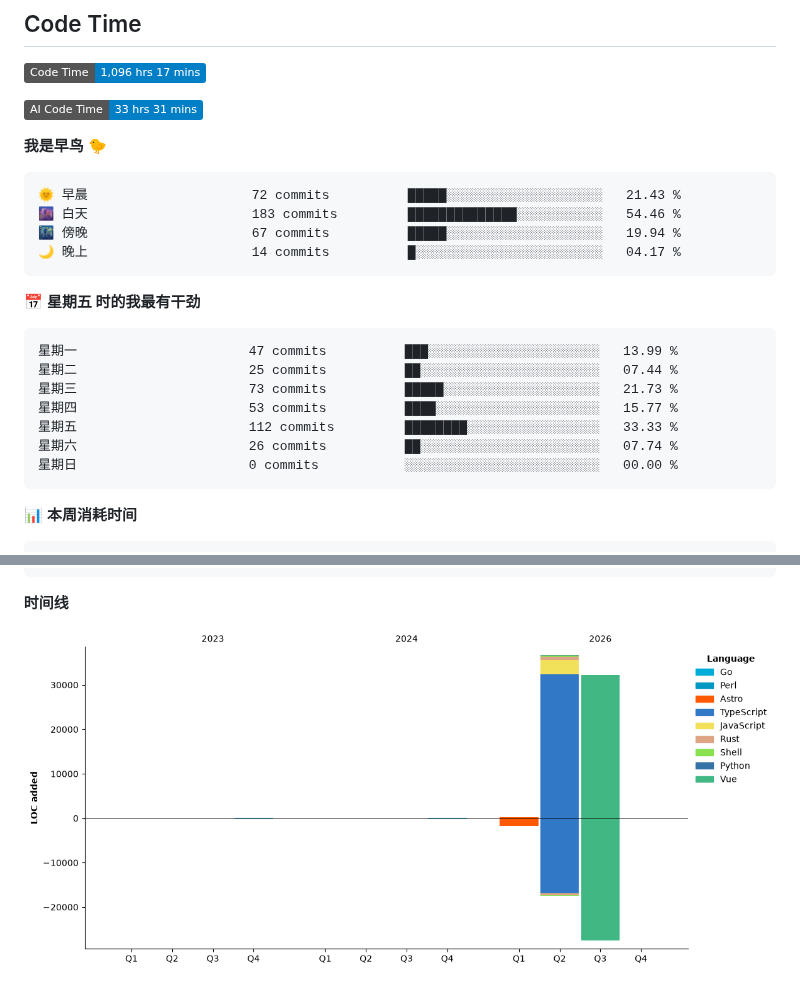
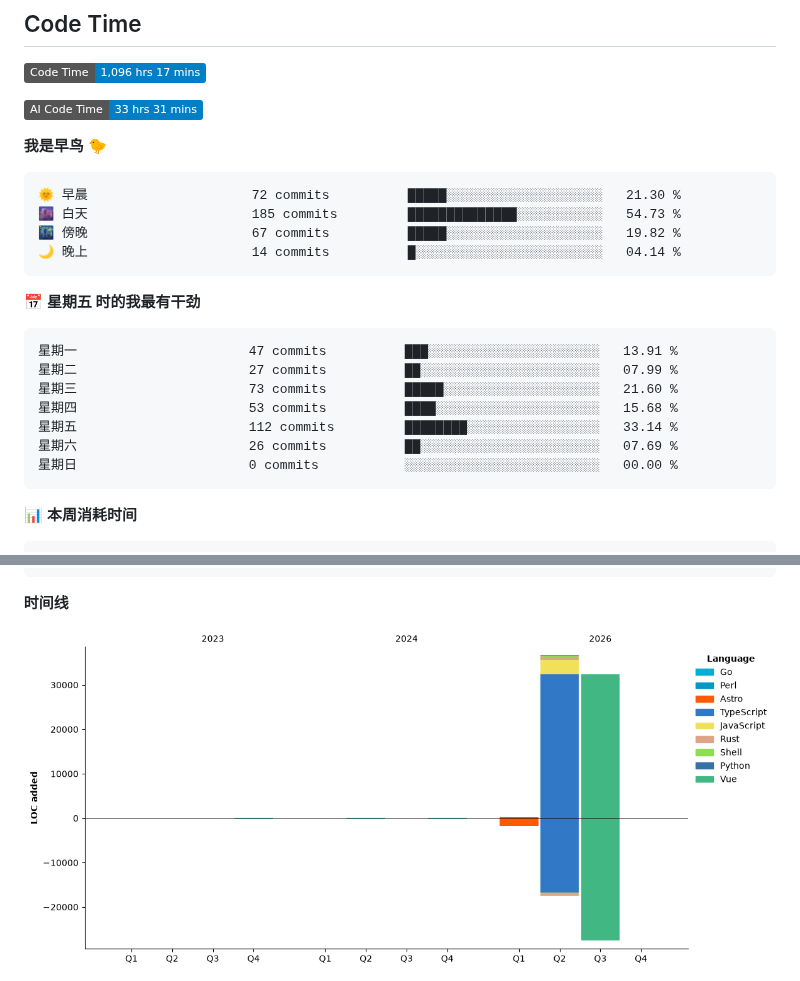
Before and after one commit to aucru/aucru, a Markdown page: README.md, 2 parts joined by grey strips. GitHub-like rendering; pictures changed too: assets/bar_graph.png; badges without logos.

Commit message:
Updated with Dev Metrics

````diff
--- a/README.md
+++ b/README.md
@@ -81,20 +81,20 @@
 **我是早鸟 🐤**
 
 ```text
-🌞 早晨                     72 commits          █████░░░░░░░░░░░░░░░░░░░░   21.43 %
-🌆 白天                     183 commits         ██████████████░░░░░░░░░░░   54.46 %
-🌃 傍晚                     67 commits          █████░░░░░░░░░░░░░░░░░░░░   19.94 %
-🌙 晚上                     14 commits          █░░░░░░░░░░░░░░░░░░░░░░░░   04.17 %
+🌞 早晨                     72 commits          █████░░░░░░░░░░░░░░░░░░░░   21.30 %
+🌆 白天                     185 commits         ██████████████░░░░░░░░░░░   54.73 %
+🌃 傍晚                     67 commits          █████░░░░░░░░░░░░░░░░░░░░   19.82 %
+🌙 晚上                     14 commits          █░░░░░░░░░░░░░░░░░░░░░░░░   04.14 %
 ```
 📅 **星期五 时的我最有干劲**
 
 ```text
-星期一                      47 commits          ███░░░░░░░░░░░░░░░░░░░░░░   13.99 %
-星期二                      25 commits          ██░░░░░░░░░░░░░░░░░░░░░░░   07.44 %
-星期三                      73 commits          █████░░░░░░░░░░░░░░░░░░░░   21.73 %
-星期四                      53 commits          ████░░░░░░░░░░░░░░░░░░░░░   15.77 %
-星期五                      112 commits         ████████░░░░░░░░░░░░░░░░░   33.33 %
-星期六                      26 commits          ██░░░░░░░░░░░░░░░░░░░░░░░   07.74 %
+星期一                      47 commits          ███░░░░░░░░░░░░░░░░░░░░░░   13.91 %
+星期二                      27 commits          ██░░░░░░░░░░░░░░░░░░░░░░░   07.99 %
+星期三                      73 commits          █████░░░░░░░░░░░░░░░░░░░░   21.60 %
+星期四                      53 commits          ████░░░░░░░░░░░░░░░░░░░░░   15.68 %
+星期五                      112 commits         ████████░░░░░░░░░░░░░░░░░   33.14 %
+星期六                      26 commits          ██░░░░░░░░░░░░░░░░░░░░░░░   07.69 %
 星期日                      0 commits           ░░░░░░░░░░░░░░░░░░░░░░░░░   00.00 %
 ```
 
````
Also changed, not shown: other parts of README.md (+1 -1 lines).
